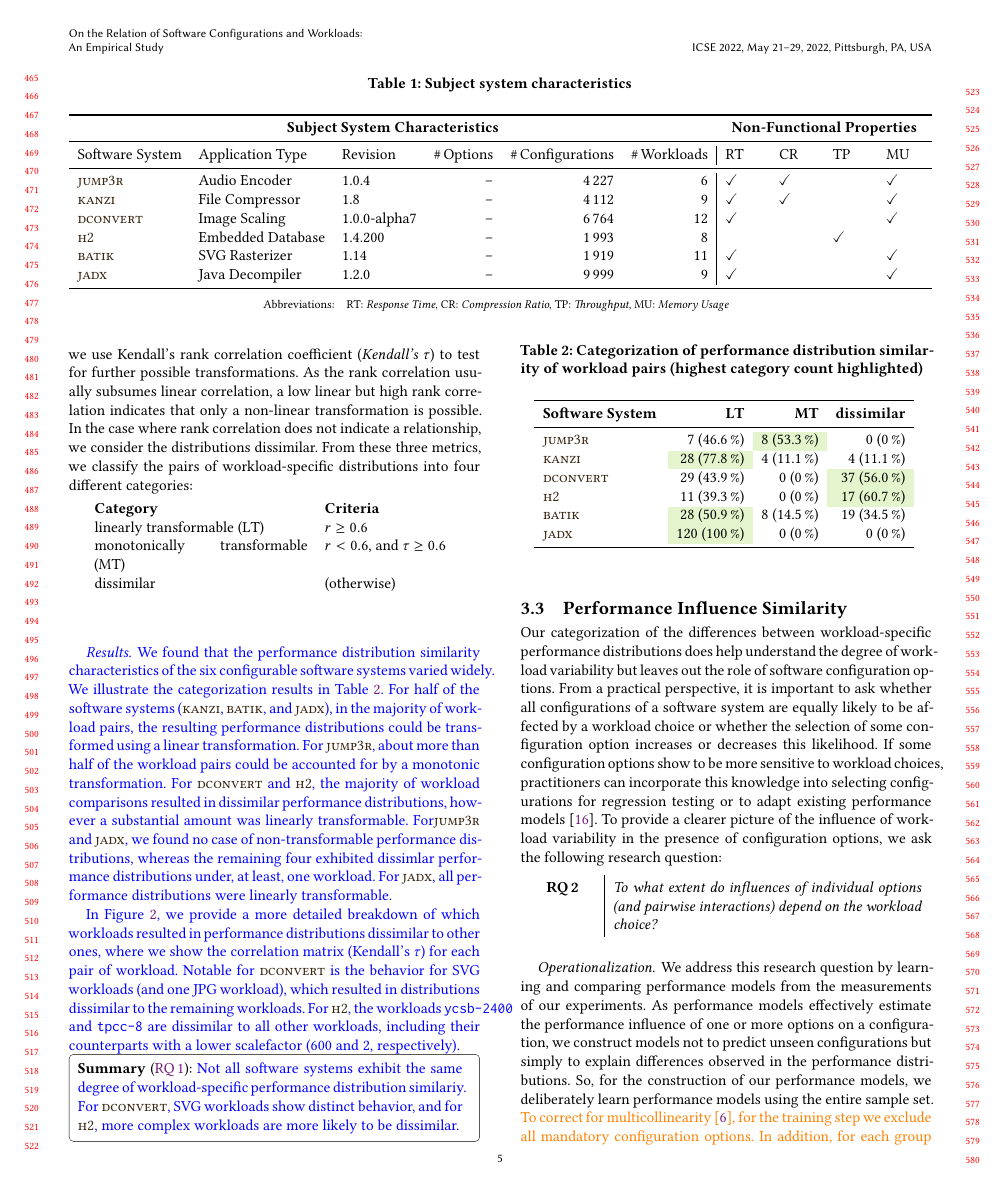
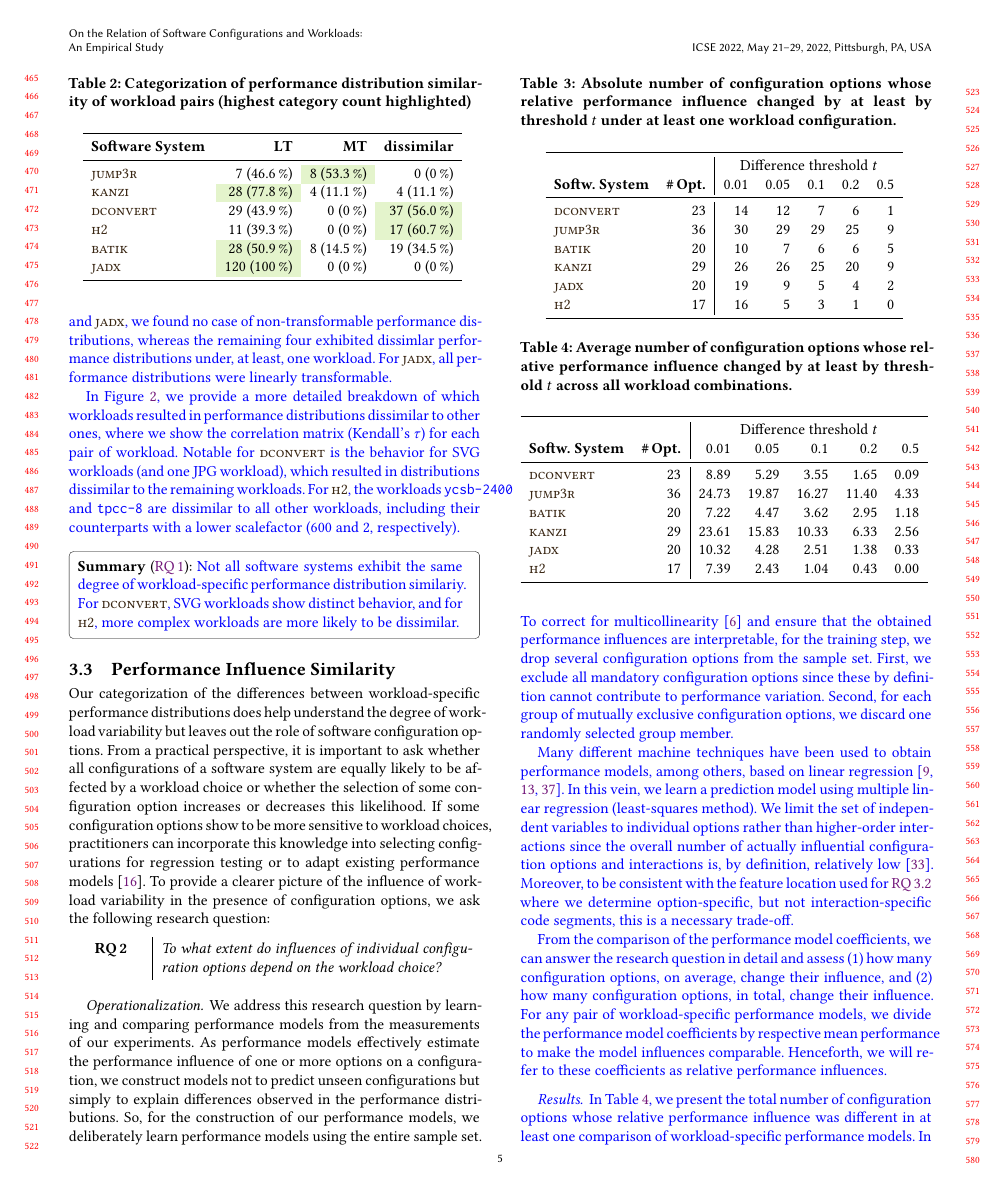
Before and after one commit to smba/workload_coverage_paper, a LaTeX paper (main.tex, which reads content.tex, tables/subject_systems.tex): page 5 of 11. Compiled offline with XeLaTeX.

Commit message:
RQ2, RQ3.1 added

```diff
--- a/content.tex
+++ b/content.tex
@@ -188,20 +188,23 @@ In Figure~\ref{fig:diff_performance_similarity}, we provide a more detailed brea
 	\caption{Similarity matrix (Kendall's $\tau$) for performance distributions of different pairs of workloads.}
 	\label{fig:diff_performance_similarity}
 \end{figure*}
-
+\vspace{1em}
 \greybox{\textbf{Summary} (\RQref{1}): {\color{blue} Not all software systems exhibit the same degree of workload-specific performance distribution similariy. For \dconvert, SVG workloads show distinct behavior, and for \htwo, more complex workloads are more likely to be dissimilar.}}
 
 
 \subsection{Performance Influence Similarity}\label{sec:rq2}
 Our categorization of the differences between workload-specific performance distributions does help understand the degree of workload variability but leaves out the role of software configuration options. From a practical perspective, it is important to ask whether all configurations of a software system are equally likely to be affected by a workload choice or whether the selection of some configuration option increases or decreases this likelihood. If some configuration options show to be more sensitive to workload choices, practitioners can incorporate this knowledge into selecting configurations for regression testing or to adapt existing performance models~\cite{jamshidi_learning_2018}. To provide a clearer picture of the influence of workload variability in the presence of configuration options, we ask the following research question:
 
-\RQ{2}{To what extent do influences of individual options (and pairwise interactions) depend on the workload choice?}
+\RQ{2}{To what extent do influences of individual configuration options depend on the workload choice?}
 
 \paragraph*{Operationalization}
 We address this research question by learning and comparing performance models from the measurements of our experiments. As performance models effectively estimate the performance influence of one or more options on a configuration, we construct models not to predict unseen configurations but simply to explain differences observed in the performance distributions. So, for the construction of our performance models, we deliberately learn performance models using the entire sample set.
-{\color{orange}To correct for multicollinearity~\cite{Daoud_2017}, for the training step we exclude all mandatory configuration options. In addition, for each group of mutually exclusive configuration options, we discard one randomly selected group member.\todo{add more steps}}
+{\color{blue}To correct for multicollinearity~\cite{Daoud_2017} and ensure that the obtained performance influences are interpretable, for the training step, we drop several configuration options from the sample set. First, we exclude all mandatory configuration options since these by definition cannot contribute to performance variation. Second, for each group of mutually exclusive configuration options, we discard one randomly selected group member.}
 
-Many different machine techniques have been used to obtain performance models, among others, based on linear regression~\cite{perLasso,siegmundPerformanceinfluenceModelsHighly2015} and classification-and-regression-trees~\cite{sarkarCostEfficientSamplingPerformance,guo_2018_data}. In this vein, we construct both a simple linear model using the least-squares method and a non-linear model based on random forests (both based on the Python implementation in the \texttt{sklearn} library). For both models, we allow single options and pairwise combinations, since our ensemble sampling technique (cf. Section~\ref{sec:sampling}) covered pairwise interactions and additional configurations selected randomly. This way, we can both ensure that, to some degree, higher-order interactions are considered and that the observations are not simply memorized by the explanatory performance model. {\color{orange}\todo{adapt to new graphics}For the linear model, we report and compare all its coefficients rankings. We report rankings rather than the coefficients themselves, to account for possible scaling effects between two distributions. For the random forest, we report and compare its feature importance measures, a measure of how much each feature (i.e., configuration option) helps to divide the data.
+{\color{blue}
+Many different machine techniques have been used to obtain performance models, among others, based on linear regression~\cite{perLasso,siegmundPerformanceinfluenceModelsHighly2015,dorn2020}. In this vein, we learn a prediction model using multiple linear regression (least-squares method). We limit the set of independent variables to individual options rather than higher-order interactions since the overall number of actually influential configuration options and interactions is, by definition, relatively low~\cite{saltelli}. Moreover, to be consistent with the feature location used for \RQref{3.2} where we determine option-specific, but not interaction-specific code segments, this is a necessary trade-off.
+}
 
-From the comparison of model parameters, we can answer the research question in detail and assess (1) how many configuration options and interactions, on average, change their influence/importance, and (2) how many configuration options, in total, change their influence/importance.}
+{\color{blue}
+From the comparison of the performance model coefficients, we can answer the research question in detail and assess (1) how many configuration options, on average, change their influence, and (2) how many configuration options, in total, change their influence. For any pair of workload-specific performance models, we divide the performance model coefficients by respective mean performance to make the model influences comparable. Henceforth, we will refer to these coefficients as relative performance influences.}
 
@@ -209 +211,36 @@ From the comparison of model parameters, we can answer the research question in
 
+\begin{table}
+	\centering
+	\caption{Absolute number of configuration options whose relative performance influence changed by at least by threshold $t$ under at least one workload configuration.}
+	\begin{tabular}{lr|rrrrr}
+		\toprule
+		& &  \multicolumn{5}{c}{Difference threshold $t$} \\
+		\textbf{Softw. System} & \textbf{\#\,Opt.} & 0.01 &  0.05 &  0.1 &  0.2 &  0.5 \\
+		\midrule
+		\dconvert & 23 &    14 &    12 &    7 &    6 &    1 \\
+		\jumper & 36 &   30 &    29 &   29 &   25 &    9 \\
+		\batik &  20 &  10 &     7 &    6 &    6 &    5 \\
+		\kanzi & 29 &   26 &    26 &   25 &   20 &    9 \\
+		\jadx & 20 &   19 &     9 &    5 &    4 &    2 \\
+		\htwo & 17 &   16 &     5 &    3 &    1 &    0 \\
+		\bottomrule
+	\end{tabular}
+	\label{tab:total_changes}
+\end{table}
+\begin{table}
+	\caption{Average number of configuration options whose relative performance influence changed by at least by threshold $t$ across all workload combinations.}
+	\begin{tabular}{lr|rrrrr}
+		\toprule
+		& & \multicolumn{5}{c}{Difference threshold $t$} \\
+		\textbf{Softw. System} & \textbf{\#\,Opt.} & 0.01 &  0.05 &  0.1 &  0.2 &  0.5 \\
+		\midrule
+		\dconvert & 23 &  8.89 &  5.29 &  3.55 &  1.65 & 0.09 \\
+		\jumper & 36 & 24.73 & 19.87 & 16.27 & 11.40 & 4.33 \\
+		\batik & 20 &  7.22 &  4.47 &  3.62 &  2.95 & 1.18 \\
+		\kanzi & 29 & 23.61 & 15.83 & 10.33 &  6.33 & 2.56 \\
+		\jadx & 20 & 10.32 &  4.28 &  2.51 &  1.38 & 0.33 \\
+		\htwo & 17 & 7.39 &  2.43 &  1.04 &  0.43 & 0.00 \\
+		\bottomrule
+	\end{tabular}
+	\label{tab:average_changes}
+\end{table}
@@ -212 +247,3 @@ From the comparison of model parameters, we can answer the research question in
 
+\paragraph*{Results} {\color{blue}
+In Table~\ref{tab:average_changes}, we present the total number of configuration options whose relative performance influence was different in at least one comparison of workload-specific performance models. In lieu of a fixed absolute difference threshold, we report the number of configuration at five different thresholds. For \jumper and \kanzi, more than half of the configuration options' influences changed at least by $0.2$, whereas, for the remaining software systems, less than half of the options was affected.
--- a/tables/subject_systems.tex
+++ b/tables/subject_systems.tex
@@ -4,17 +4,17 @@
 		\midrule
 		Software System &  Application Type & Revision & \#\,Options & \#\,Configurations & \#\,Workloads & RT & CR & TP & MU \\
 		\midrule
-		\jumper & Audio Encoder & 1.0.4 & -- & 4\,227 & 6 & \checkmark & \checkmark &  & \checkmark  \\
+		\jumper & Audio Encoder & 1.0.4 & 36 & 4\,227 & 6 & \checkmark & \checkmark &  & \checkmark  \\
 
-		\kanzi & File Compressor & 1.8 & -- & 4\,112 & 9 & \checkmark & \checkmark &  & \checkmark  \\
+		\kanzi & File Compressor & 1.8 & 29 & 4\,112 & 9 & \checkmark & \checkmark &  & \checkmark  \\
 
-		\dconvert & Image Scaling & 1.0.0-alpha7 & -- & 6\,764 & 12 & \checkmark  &  &  & \checkmark  \\
+		\dconvert & Image Scaling & 1.0.0-alpha7 & 23 & 6\,764 & 12 & \checkmark  &  &  & \checkmark  \\
 
-		\htwo & Embedded Database & 1.4.200 & -- & 1\,993  & 8 &   &  & \checkmark &  \\
+		\htwo & Embedded Database & 1.4.200 & 17 & 1\,993  & 8 &   &  & \checkmark &  \\
 
-		\batik & SVG Rasterizer & 1.14 & -- & 1\,919 &  11 & \checkmark &   &  & \checkmark  \\
+		\batik & SVG Rasterizer & 1.14 & 20 & 1\,919 &  11 & \checkmark &   &  & \checkmark  \\
 
-		\jadx & Java Decompiler & 1.2.0 & -- & 9\,999 & 9 & \checkmark &  &  & \checkmark  \\
+		\jadx & Java Decompiler & 1.2.0 & 20 & 9\,999 & 9 & \checkmark &  &  & \checkmark  \\
 
 		%\textsc{hsqldb} & Embedded Database & 2.4.1 & - & - & 8  &  &  & \xmark &  \\
 
```
Also changed, not shown: literature.bib (+6 -0 lines), main.tex (+0 -1 lines), images/rq2/performance_influence_variability.pdf (deleted), content.tex (66 more changed lines).
